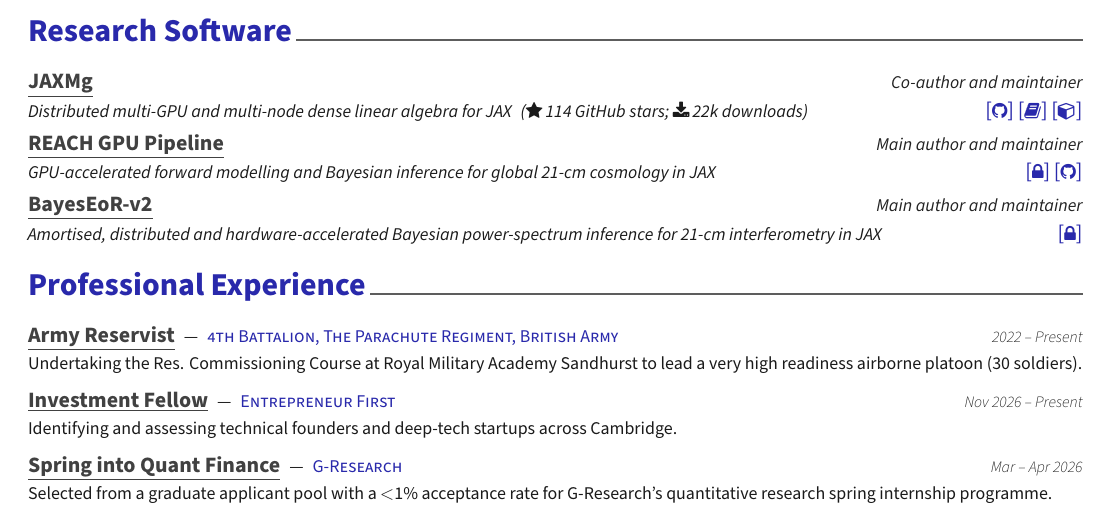
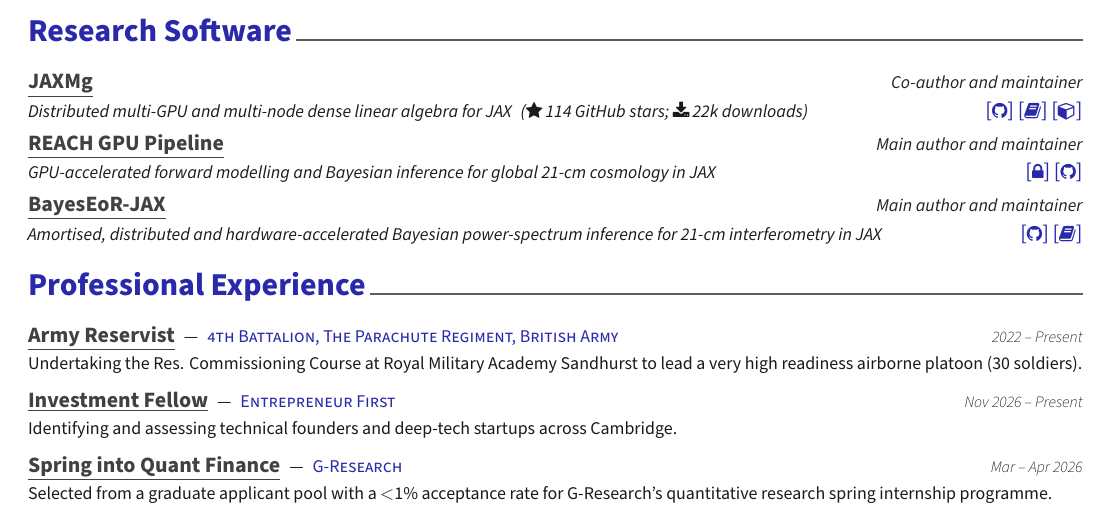
Before and after one commit to JacobTutt/CV, a LaTeX CV (Academic CV/cv_main.tex, which reads Academic CV/cv/software.tex): part of page 2 of 2, cut so that both start at the same text. Compiled offline with XeLaTeX.

Commit message:
Link public BayesEoR code and documentation

```diff
--- a/Academic CV/cv/software.tex
+++ b/Academic CV/cv/software.tex
@@ -11,7 +11,7 @@
   \cvsoftware{REACH GPU Pipeline}{Main author and maintainer}
     {GPU-accelerated forward modelling and Bayesian inference for global 21-cm cosmology in JAX}
     {[\faLock]\,[\href{https://github.com/JacobTutt/global-21cm-inference-benchmark}{\faGithub}]}
-  \cvsoftware{BayesEoR-v2}{Main author and maintainer}
+  \cvsoftware{BayesEoR-JAX}{Main author and maintainer}
     {Amortised, distributed and hardware-accelerated Bayesian power-spectrum inference for 21-cm interferometry in JAX}
-    {[\faLock]}
+    {[\href{https://github.com/JacobTutt/BayesEoR-JAX}{\faGithub}]\,[\href{https://jacobtutt.github.io/BayesEoR-JAX/dev/}{\faBook}]}
 \end{cvlist}
```
Also changed, not shown: Research Statement/research_statement.tex (+1 -1 lines), Academic CV/cv_main.pdf, Research Statement/research_statement.pdf.
